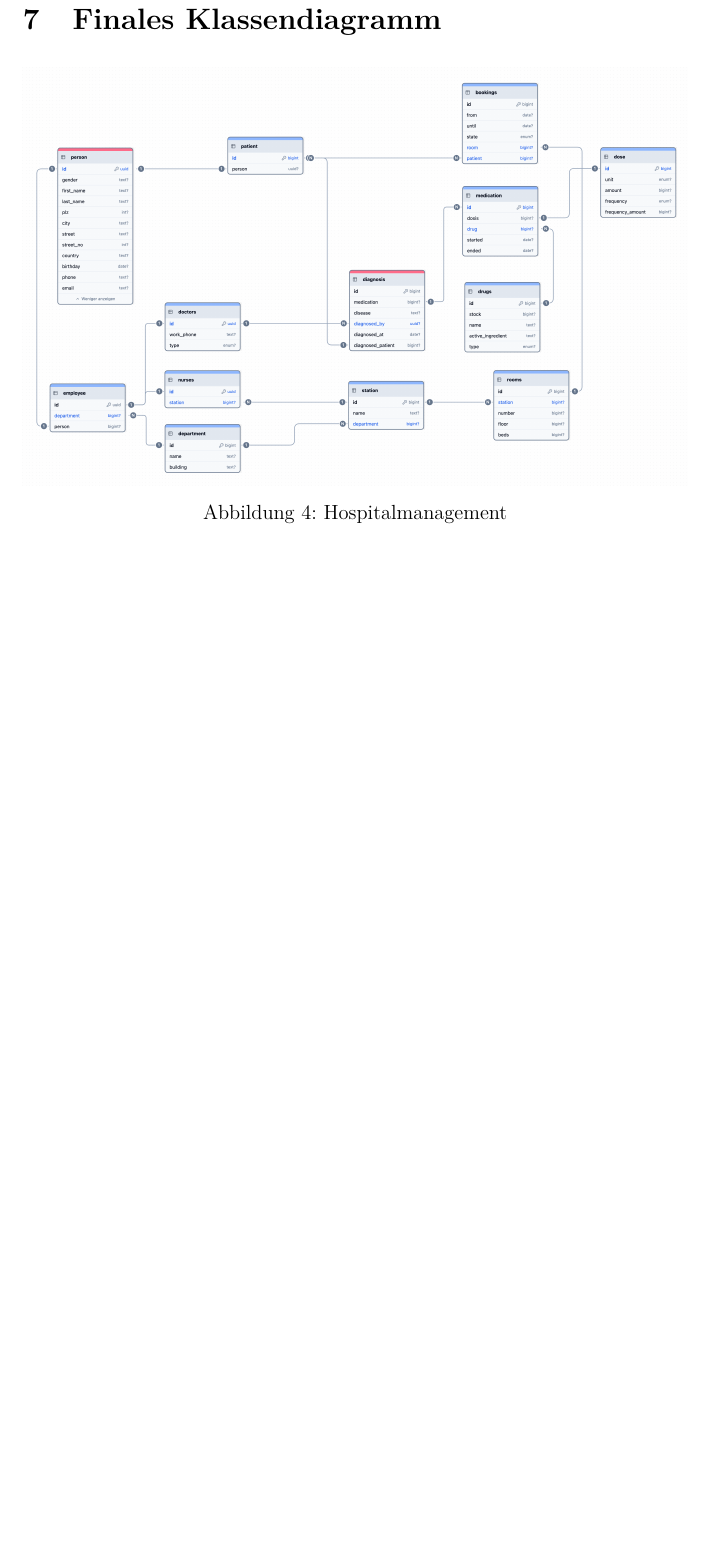
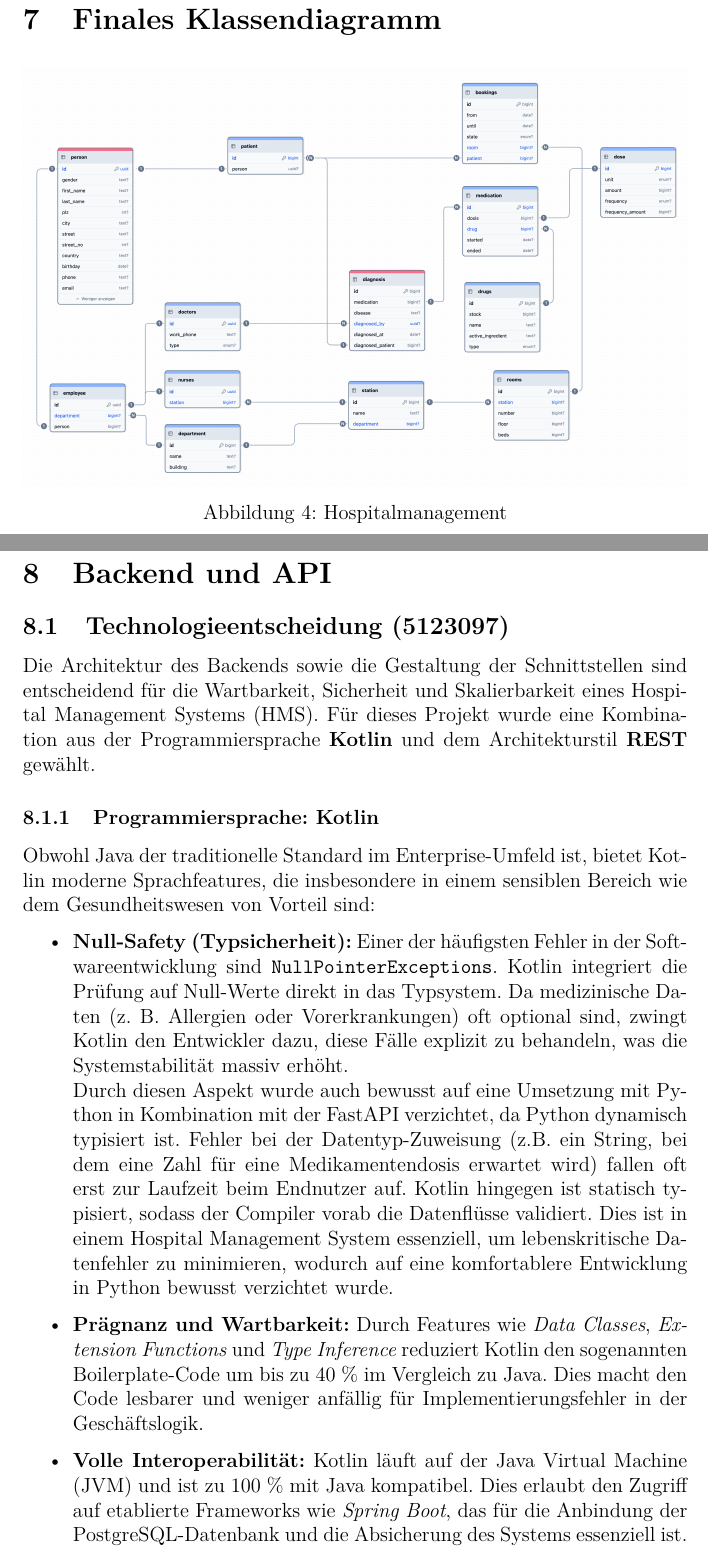
Before and after one commit to Gottschalk125/adt-documentation, a LaTeX document (Abgabe_Gesamt/main.tex, which reads Abgabe_Gesamt/Abgabe_2/BackendUndAPI/introduction.tex): part of page 21 of 23 before the commit and two parts of pages 21 and 22 of 26 after it, the two joined at a grey line, cut so that both start at the same text, the shorter picture padded with empty space. Compiled offline with pdfLaTeX.

Commit message:
docs: add first draft of backend and api technology decision

```diff
--- /dev/null
+++ b/Abgabe_Gesamt/Abgabe_2/BackendUndAPI/introduction.tex
@@ -0,0 +1,19 @@
+\section{Backend und API}
+\subsection{Technologieentscheidung (5123097)}
+
+Die Architektur des Backends sowie die Gestaltung der Schnittstellen sind entscheidend für die Wartbarkeit, Sicherheit und Skalierbarkeit eines Hospital Management Systems (HMS).
+Für dieses Projekt wurde eine Kombination aus der Programmiersprache \textbf{Kotlin} und dem Architekturstil \textbf{REST} gewählt.
+
+\subsubsection{Programmiersprache: Kotlin}
+Obwohl Java der traditionelle Standard im Enterprise-Umfeld ist, bietet Kotlin moderne Sprachfeatures, die insbesondere in einem sensiblen Bereich wie dem Gesundheitswesen von Vorteil sind:
+
+\begin{itemize}
+    \item \textbf{Null-Safety (Typsicherheit):} Einer der häufigsten Fehler in der Softwareentwicklung sind \texttt{NullPointerExceptions}.
+    Kotlin integriert die Prüfung auf Null-Werte direkt in das Typsystem.
+    Da medizinische Daten (z. B. Allergien oder Vorerkrankungen) oft optional sind, zwingt Kotlin den Entwickler dazu, diese Fälle explizit zu behandeln, was die Systemstabilität massiv erhöht. \\
+    Durch diesen Aspekt wurde auch bewusst auf eine Umsetzung mit Python in Kombination mit der FastAPI verzichtet, da Python dynamisch typisiert ist.
+    Fehler bei der Datentyp-Zuweisung (z.B. ein String, bei dem eine Zahl für eine Medikamentendosis erwartet wird) fallen oft erst zur Laufzeit beim Endnutzer auf.
+    Kotlin hingegen ist statisch typisiert, sodass der Compiler vorab die Datenflüsse validiert. Dies ist in einem Hospital Management System essenziell, um lebenskritische Datenfehler zu minimieren, wodurch auf eine komfortablere Entwicklung in Python bewusst verzichtet wurde.
+    \item \textbf{Prägnanz und Wartbarkeit:} Durch Features wie \textit{Data Classes}, \textit{Extension Functions} und \textit{Type Inference} reduziert Kotlin den sogenannten Boilerplate-Code um bis zu 40 \% im Vergleich zu Java. Dies macht den Code lesbarer und weniger anfällig für Implementierungsfehler in der Geschäftslogik.
+    \item \textbf{Volle Interoperabilität:} Kotlin läuft auf der Java Virtual Machine (JVM) und ist zu 100 \% mit Java kompatibel. Dies erlaubt den Zugriff auf etablierte Frameworks wie \textit{Spring Boot}, das für die Anbindung der PostgreSQL-Datenbank und die Absicherung des Systems essenziell ist.
+\end{itemize}
```
Also changed, not shown: Abgabe_Gesamt/Abgabe_2/main.tex (+1 -0 lines), Abgabe_Gesamt/main.tex (+1 -0 lines), Abgabe_Gesamt/Abgabe_2/BackendUndAPI/introduction.tex (30 more changed lines).
